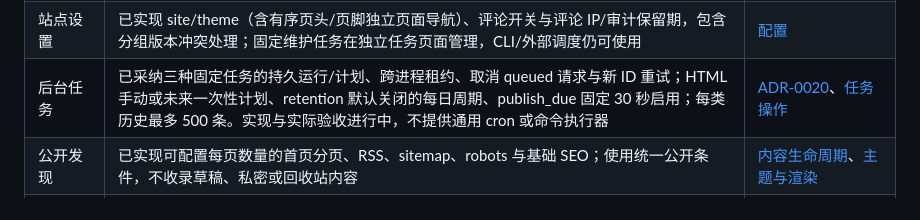
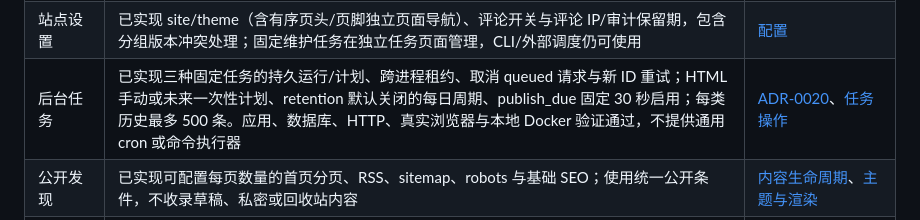
Before and after one commit to JuneRat/blog, a Markdown page: docs/product-roadmap.md, the part around the change. Rendered like a GitHub page.

```diff
--- a/docs/product-roadmap.md
+++ b/docs/product-roadmap.md
@@ -31,7 +31,7 @@
 | 用户与角色管理 | 已实现账号列表/创建、个人资料、账号启停、角色目录、角色分配/移除及 Admin 保护。公开注册可由后台开放，默认 reader；用户名/邮箱登录与游客评论开关已实现。角色目录只读，自定义角色创建/权限编辑未实现 | [身份与后台](identity-and-admin.md) |
 | 后台与 CLI | 已实现 Ant Design 后台、关联写入后统一刷新与浏览器前进/后退未保存提醒；Post/Page 提供本机草稿恢复、非持久化正文预览和版本冲突对比，保存期间的新输入继续保留，撤回/归档不先保存本地修改。Post 有受控 CLI；Page 管理目前通过后台 API，没有 CLI 子命令 | [后台开发约定](admin-development.md)、[开发与 CLI](development.md)、[管理 API](admin-api.md) |
 | 站点设置 | 已实现 site/theme（含有序页头/页脚独立页面导航）、评论开关与评论 IP/审计保留期，包含分组版本冲突处理；固定维护任务在独立任务页面管理，CLI/外部调度仍可使用 | [配置](configuration.md) |
-| 后台任务 | 已采纳三种固定任务的持久运行/计划、跨进程租约、取消 queued 请求与新 ID 重试；HTML 手动或未来一次性计划、retention 默认关闭的每日周期、publish_due 固定 30 秒启用；每类历史最多 500 条。实现与实际验收进行中，不提供通用 cron 或命令执行器 | [ADR-0020](adr/0020-persistent-admin-tasks.md)、[任务操作](operations-and-recovery.md#后台任务管理) |
+| 后台任务 | 已实现三种固定任务的持久运行/计划、跨进程租约、取消 queued 请求与新 ID 重试；HTML 手动或未来一次性计划、retention 默认关闭的每日周期、publish_due 固定 30 秒启用；每类历史最多 500 条。应用、数据库、HTTP、真实浏览器与本地 Docker 验证通过，不提供通用 cron 或命令执行器 | [ADR-0020](adr/0020-persistent-admin-tasks.md)、[任务操作](operations-and-recovery.md#后台任务管理) |
 | 公开发现 | 已实现可配置每页数量的首页分页、RSS、sitemap、robots 与基础 SEO；使用统一公开条件，不收录草稿、私密或回收站内容 | [内容生命周期](content-lifecycle.md)、[主题与渲染](themes-and-rendering.md) |
 | 主题 | 已实现受控只读函数、请求级预算、第二主题 `paper` 与后台切换；桥接原型验证完成。已实现 `site.navigation` 上下文及两套主题导航；cursor 与公开作者函数未实现 | [主题与渲染](themes-and-rendering.md)、[原型报告](template-bridge-experiment.md) |
 | 原生评论 | 已适配游客/账号提交、受限 Markdown/预览、HTML 持久化、多级两级展示、删除占位、审核恢复、设置中的全站开关和四种审核策略（含待审原因）；IP 保留期已接入独立维护任务 | [评论](comments.md) |
```
Also changed, not shown: docs/operations-and-recovery.md (+3 -1 lines).
